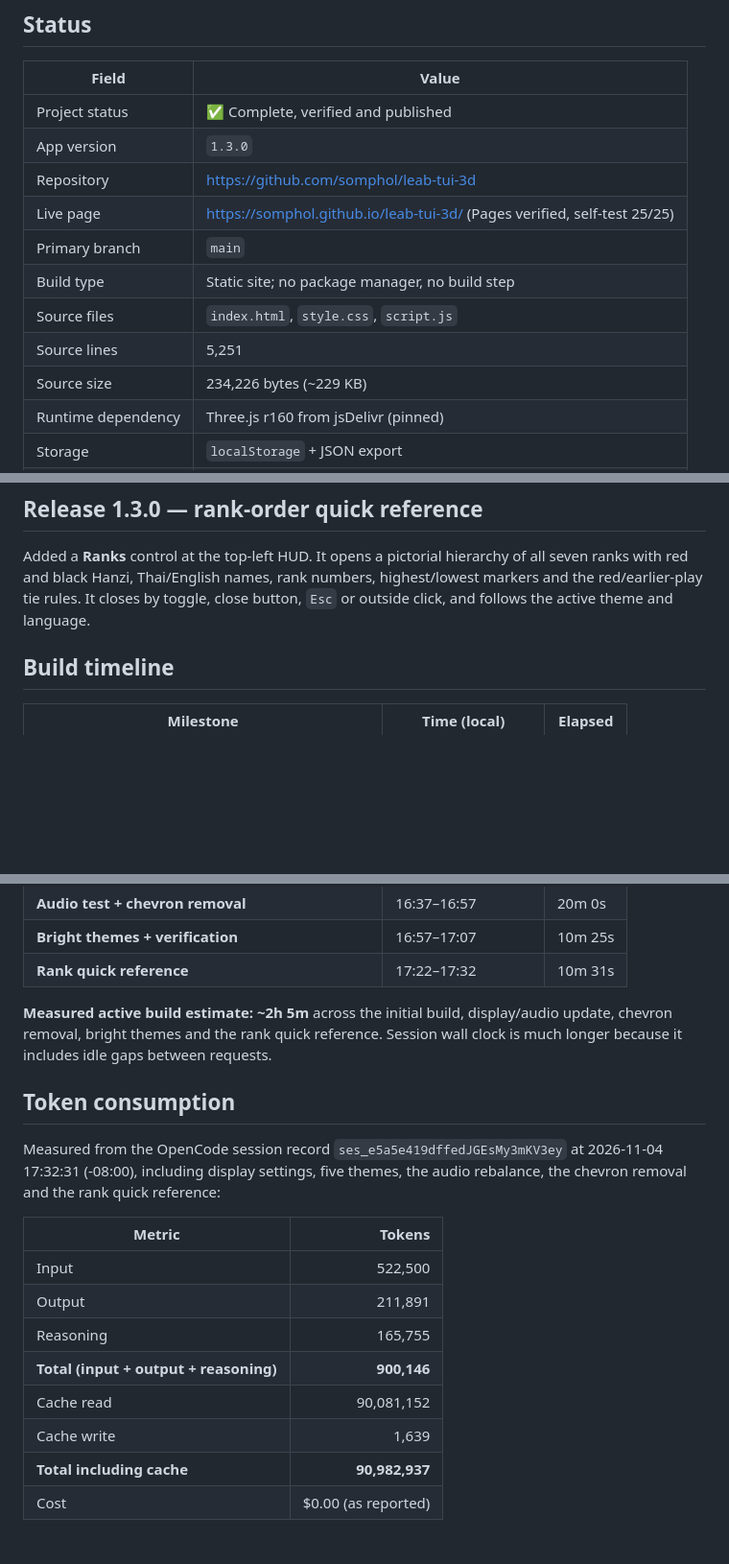
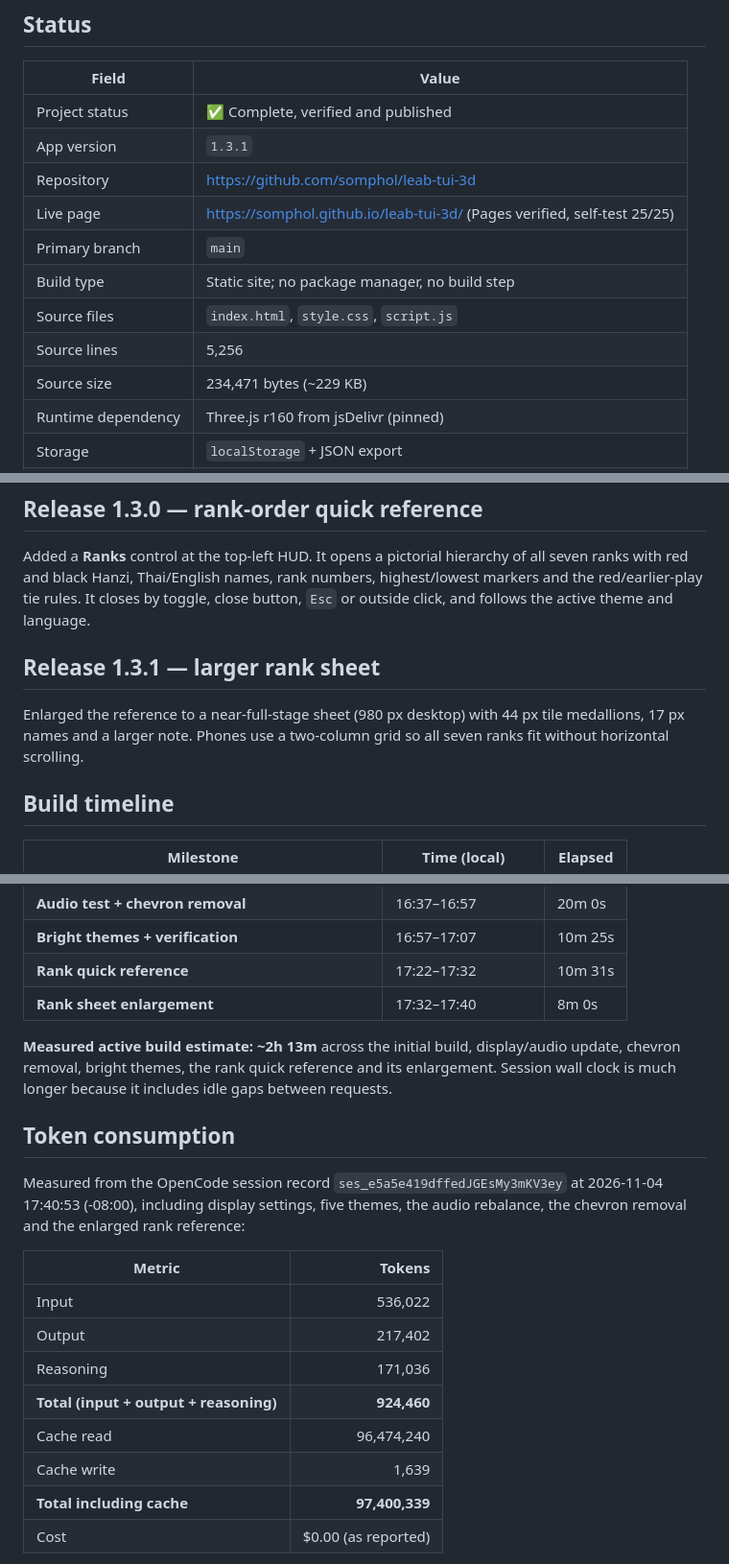
Before and after one commit to somphol/leab-tui-3d, a Markdown page: STATE.md, 3 parts joined by grey strips. Shown at 96% size. Rendered like a GitHub page; blank space fills up the shorter version.

Commit message:
Enlarge rank reference to near-full stage sheet

```diff
--- a/STATE.md
+++ b/STATE.md
@@ -10,14 +10,14 @@
 | Field | Value |
 | --- | --- |
 | Project status | ✅ Complete, verified and published |
-| App version | `1.3.0` |
+| App version | `1.3.1` |
 | Repository | <https://github.com/somphol/leab-tui-3d> |
 | Live page | <https://somphol.github.io/leab-tui-3d/> (Pages verified, self-test 25/25) |
 | Primary branch | `main` |
 | Build type | Static site; no package manager, no build step |
 | Source files | `index.html`, `style.css`, `script.js` |
-| Source lines | 5,251 |
-| Source size | 234,226 bytes (~229 KB) |
+| Source lines | 5,256 |
+| Source size | 234,471 bytes (~229 KB) |
 | Runtime dependency | Three.js r160 from jsDelivr (pinned) |
 | Storage | `localStorage` + JSON export |
 | Licence | MIT |
@@ -40,6 +40,10 @@ Added **Parchment** (warm ivory UI, olive felt) and **Daybreak** (pale blue-whit
 
 Added a **Ranks** control at the top-left HUD. It opens a pictorial hierarchy of all seven ranks with red and black Hanzi, Thai/English names, rank numbers, highest/lowest markers and the red/earlier-play tie rules. It closes by toggle, close button, `Esc` or outside click, and follows the active theme and language.
 
+## Release 1.3.1 — larger rank sheet
+
+Enlarged the reference to a near-full-stage sheet (980 px desktop) with 44 px tile medallions, 17 px names and a larger note. Phones use a two-column grid so all seven ranks fit without horizontal scrolling.
+
 ## Build timeline
 
 | Milestone | Time (local) | Elapsed |
@@ -56,22 +60,23 @@ Added a **Ranks** control at the top-left HUD. It opens a pictorial hierarchy of
 | **Audio test + chevron removal** | 16:37–16:57 | 20m 0s |
 | **Bright themes + verification** | 16:57–17:07 | 10m 25s |
 | **Rank quick reference** | 17:22–17:32 | 10m 31s |
+| **Rank sheet enlargement** | 17:32–17:40 | 8m 0s |
 
-**Measured active build estimate:** **~2h 5m** across the initial build, display/audio update, chevron removal, bright themes and the rank quick reference. Session wall clock is much longer because it includes idle gaps between requests.
+**Measured active build estimate:** **~2h 13m** across the initial build, display/audio update, chevron removal, bright themes, the rank quick reference and its enlargement. Session wall clock is much longer because it includes idle gaps between requests.
 
 ## Token consumption
 
-Measured from the OpenCode session record `ses_e5a5e419dffedJGEsMy3mKV3ey` at 2026-11-04 17:32:31 (-08:00), including display settings, five themes, the audio rebalance, the chevron removal and the rank quick reference:
+Measured from the OpenCode session record `ses_e5a5e419dffedJGEsMy3mKV3ey` at 2026-11-04 17:40:53 (-08:00), including display settings, five themes, the audio rebalance, the chevron removal and the enlarged rank reference:
 
 | Metric | Tokens |
 | --- | ---: |
-| Input | 522,500 |
-| Output | 211,891 |
-| Reasoning | 165,755 |
-| **Total (input + output + reasoning)** | **900,146** |
-| Cache read | 90,081,152 |
+| Input | 536,022 |
+| Output | 217,402 |
+| Reasoning | 171,036 |
+| **Total (input + output + reasoning)** | **924,460** |
+| Cache read | 96,474,240 |
 | Cache write | 1,639 |
-| **Total including cache** | **90,982,937** |
+| **Total including cache** | **97,400,339** |
 | Cost | $0.00 (as reported) |
 
 The cache figures describe context reuse, not additional generated work. They are reported separately so the headline number stays comparable to a normal token count. These are session totals. The final state-file commit and Pages rebuild add a small number of tokens; the session ID allows re-measurement from `opencode.db`.
```
Also changed, not shown: CHANGELOG.md (+8 -0 lines), README.md (+1 -1 lines), screenshots/ranks-th.jpg, screenshots/ranks.jpg, 4 other files.
